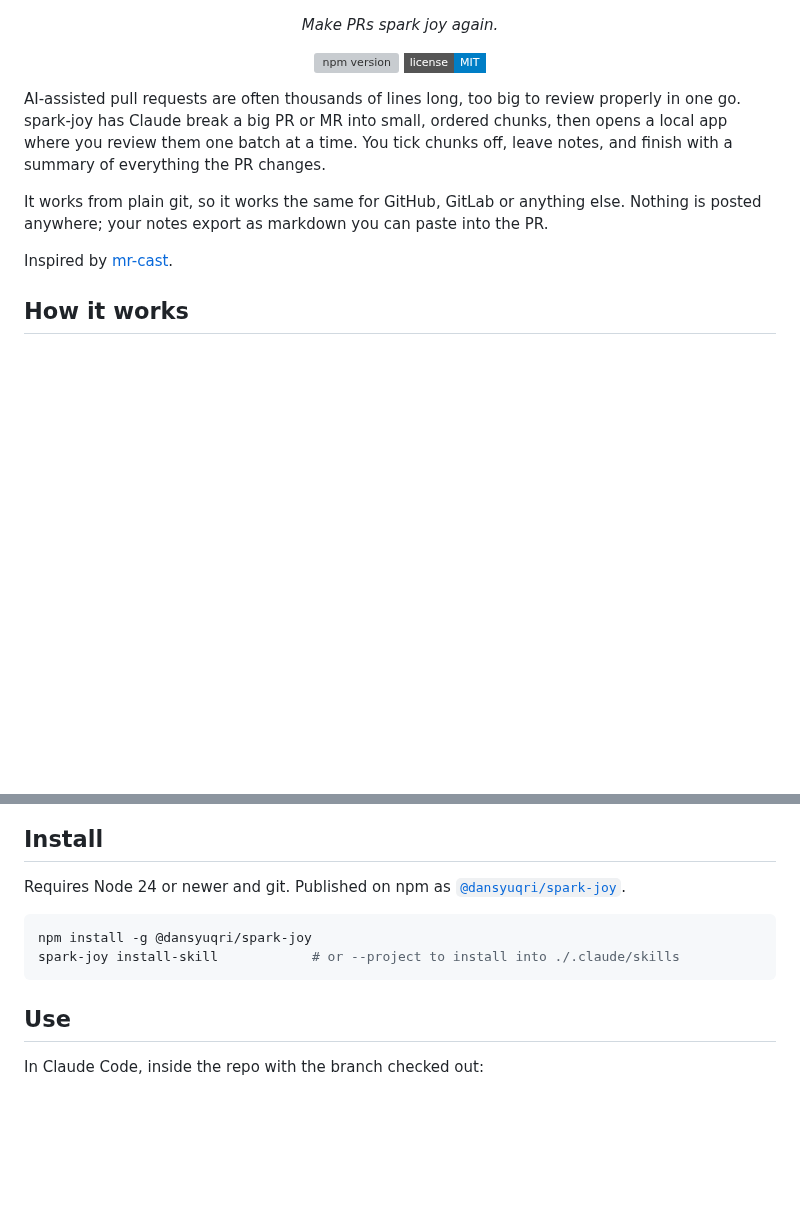
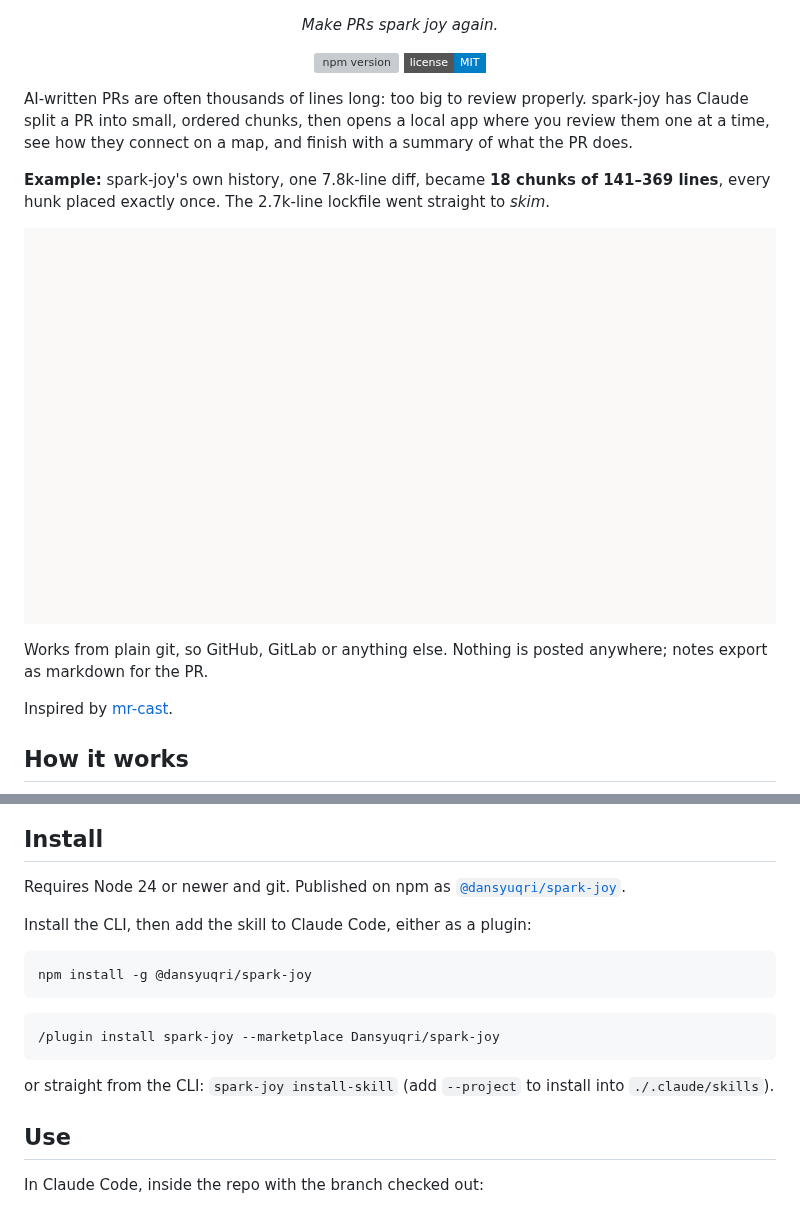
Before and after one commit to Dansyuqri/spark-joy, a Markdown page: README.md, 2 parts joined by grey strips. GitHub-like rendering; pictures changed too: assets/demo.gif (added); badges without logos; blank space fills up the shorter version; grey boxes are pictures that could not be loaded.

Commit message:
Prep for Show HN: plugin marketplace, demo GIF, README example
- Claude Code plugin: .claude-plugin/marketplace.json at the root and the
  plugin in plugin/ (the root's bin/ would go on Claude's PATH and block
  claude.ai/Cowork installs). Skill moved to plugin/skills/spark-joy/;
  install-skill and the npm package read it from there.
- README: leads with spark-joy reviewing its own 7.8k-line history
  (18 chunks of 141-369 lines), an 18s demo GIF, and the one-step
  /plugin install line.

Co-Authored-By: Claude Opus 5.5 <noreply@anthropic.com>
Claude-Session: https://claude.ai/code/session_01XYxkCRjF5DqyGBhDB2FSKt

````diff
--- a/README.md
+++ b/README.md
@@ -14,9 +14,13 @@
   <img src="https://img.shields.io/badge/license-MIT-blue?style=flat-square" alt="MIT license">
 </p>
 
-AI-assisted pull requests are often thousands of lines long, too big to review properly in one go. spark-joy has Claude break a big PR or MR into small, ordered chunks, then opens a local app where you review them one batch at a time. You tick chunks off, leave notes, and finish with a summary of everything the PR changes.
+AI-written PRs are often thousands of lines long: too big to review properly. spark-joy has Claude split a PR into small, ordered chunks, then opens a local app where you review them one at a time, see how they connect on a map, and finish with a summary of what the PR does.
 
-It works from plain git, so it works the same for GitHub, GitLab or anything else. Nothing is posted anywhere; your notes export as markdown you can paste into the PR.
+**Example:** spark-joy's own history, one 7.8k-line diff, became **18 chunks of 141–369 lines**, every hunk placed exactly once. The 2.7k-line lockfile went straight to *skim*.
+
+<p align="center"><img src="assets/demo.gif" width="800" alt="Choosing a review order, reviewing a chunk with a line note, then zooming into a chunk on the map"></p>
+
+Works from plain git, so GitHub, GitLab or anything else. Nothing is posted anywhere; notes export as markdown for the PR.
 
 Inspired by [mr-cast](https://github.com/phanshiyu/mr-cast).
 
@@ -41,10 +45,16 @@ spark-joy serve     →  review app    choose an order, review chunk by chunk, e
 
 Requires Node 24 or newer and git. Published on npm as [`@dansyuqri/spark-joy`](https://www.npmjs.com/package/@dansyuqri/spark-joy).
 
+Install the CLI, then add the skill to Claude Code, either as a plugin:
+
 ```sh
 npm install -g @dansyuqri/spark-joy
-spark-joy install-skill            # or --project to install into ./.claude/skills
 ```
+```
+/plugin install spark-joy --marketplace Dansyuqri/spark-joy
+```
+
+or straight from the CLI: `spark-joy install-skill` (add `--project` to install into `./.claude/skills`).
 
 ## Use
 
````
Also changed, not shown: other parts of README.md (+1 -1 lines), 6 other files.
